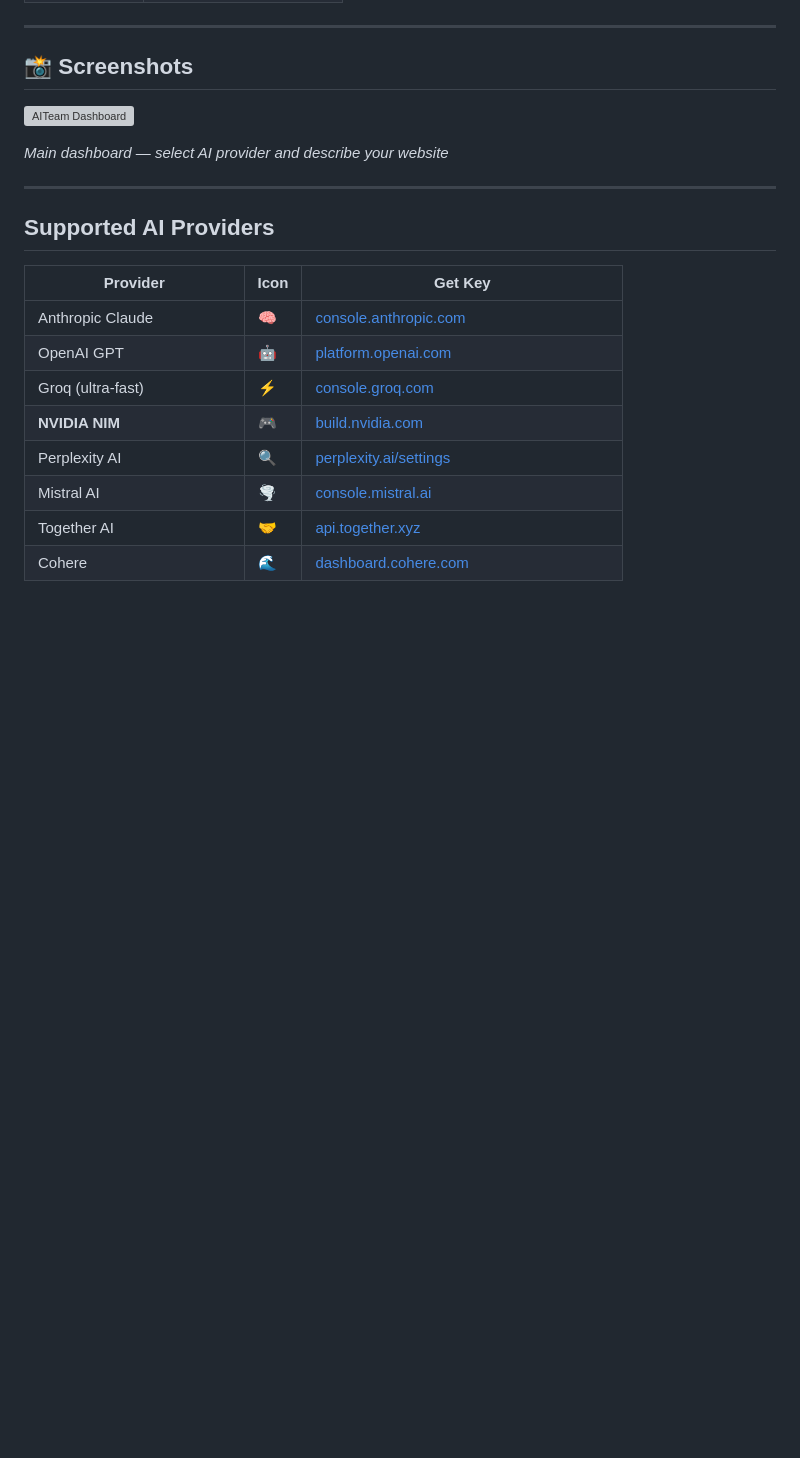
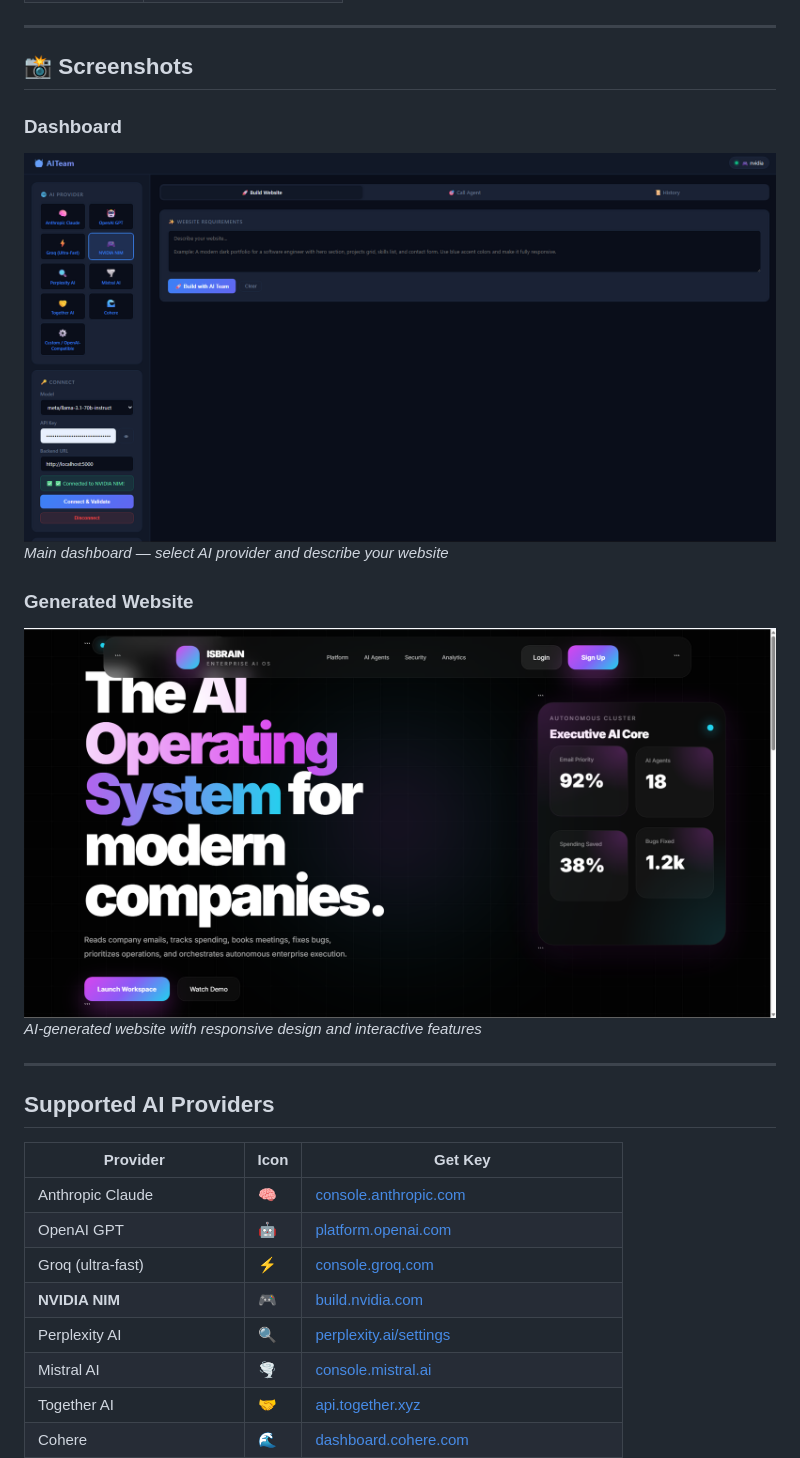
Before and after one commit to YouROpsps/AI, a Markdown page: README.md, the part around the change. Drawn GitHub-style; blank space fills up the shorter version; grey boxes are pictures that could not be loaded.

Commit message:
Update README with proper screenshot paths

```diff
--- a/README.md
+++ b/README.md
@@ -23,9 +23,13 @@ AITeam is a full-stack AI platform where **4 specialized AI agents** collaborate
 
 ## 📸 Screenshots
 
-![AITeam Dashboard](./screenshots/dashboard.png)
+### Dashboard
+![AITeam Dashboard](./dashboard.png)
+*Main dashboard — select AI provider and describe your website*
 
-*Main dashboard — select AI provider and describe your website*
+### Generated Website
+![Generated Result](./result.png)
+*AI-generated website with responsive design and interactive features*
 
 ---
 
```
